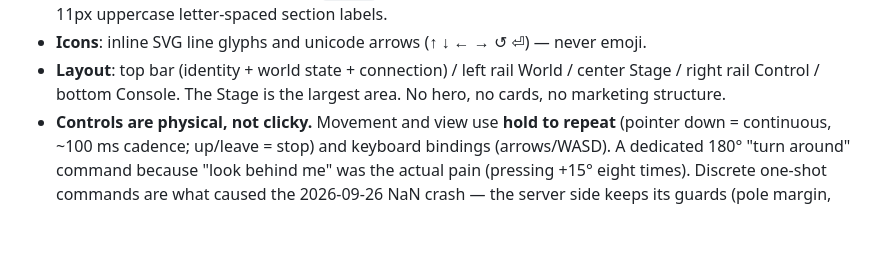
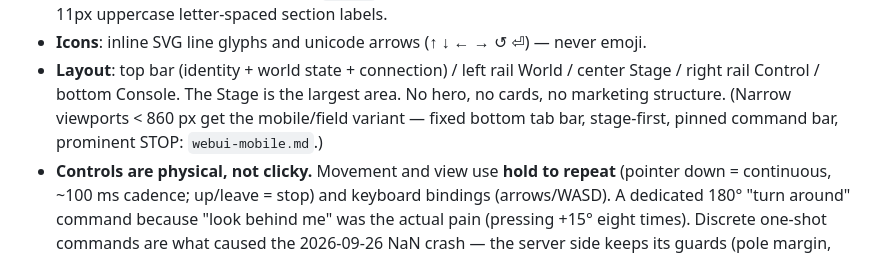
Before and after one commit to githabideri/polis, a Markdown page: docs/design/webui-design.md, the part around the change. Rendered like a GitHub page; blank space fills up the shorter version.

```diff
--- a/docs/design/webui-design.md
+++ b/docs/design/webui-design.md
@@ -63,7 +63,9 @@ and no beige/serif "anti-slop" tell. The design is derived from the function:
   emoji.
 - **Layout**: top bar (identity + world state + connection) / left rail
   World / center Stage / right rail Control / bottom Console. The Stage is
-  the largest area. No hero, no cards, no marketing structure.
+  the largest area. No hero, no cards, no marketing structure. (Narrow
+  viewports < 860 px get the mobile/field variant — fixed bottom tab bar,
+  stage-first, pinned command bar, prominent STOP: `webui-mobile.md`.)
 - **Controls are physical, not clicky.** Movement and view use **hold to
   repeat** (pointer down = continuous, ~100 ms cadence; up/leave = stop) and
   keyboard bindings (arrows/WASD). A dedicated 180° "turn around" command
```
Also changed, not shown: docs/design/webui-mobile.md (added, +122 -0 lines).
